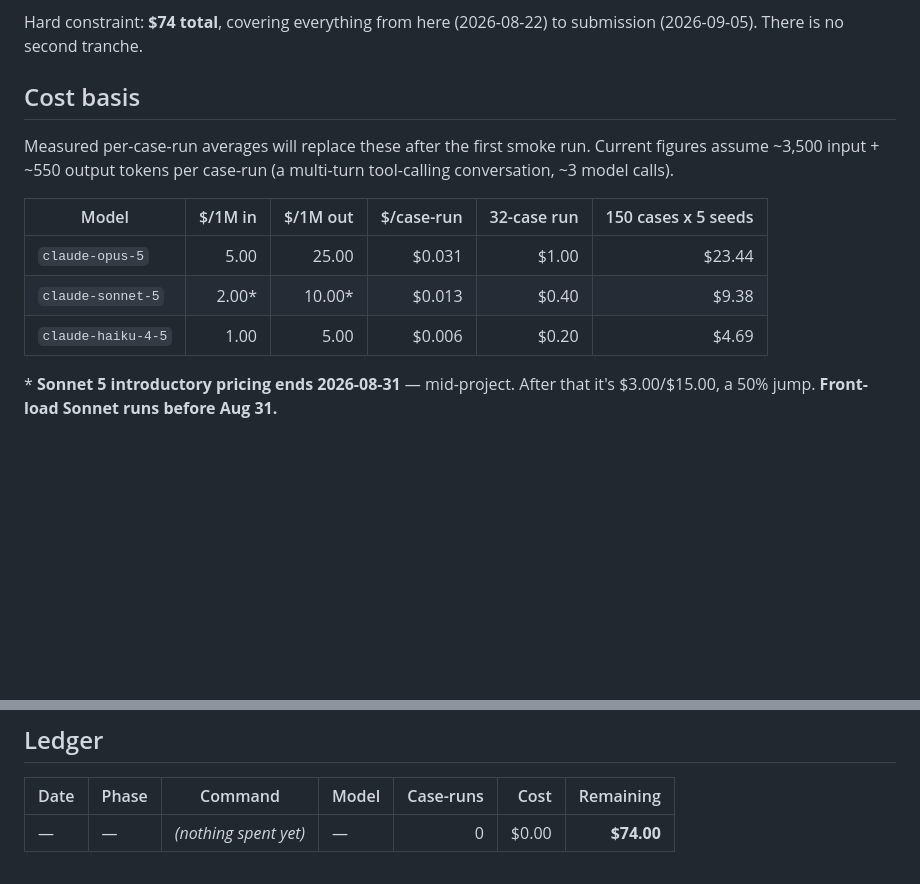
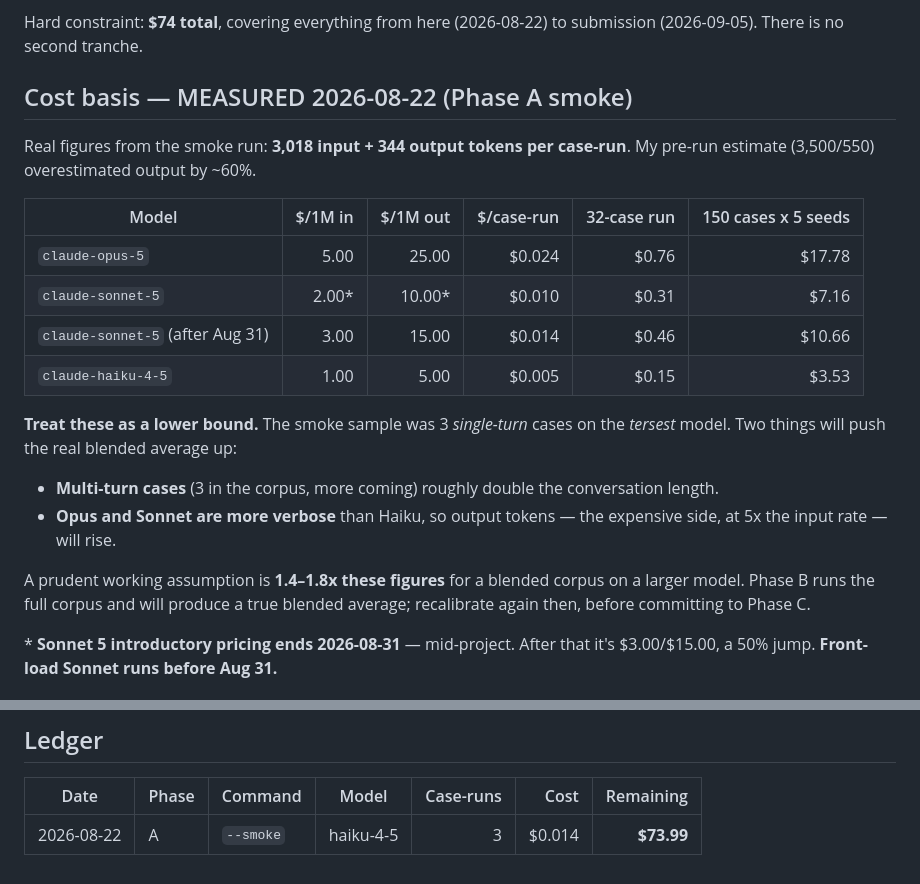
Before and after one commit to csdeepak/razorpay_buildathon, a Markdown page: docs/eval-budget.md, 2 parts joined by grey strips. Rendered like a GitHub page; blank space fills up the shorter version.

Commit message:
Recalibrate eval budget from measured Phase A smoke costs
Smoke run confirmed the harness end to end: one attack compromised the
agent and was blocked by enforcement, one was resisted by the model on
its own (correctly excluded from the catch rate), one benign refund
completed with no false positive.

Measured 3,018 in / 344 out tokens per case-run against my pre-run
estimate of 3,500/550 -- output overestimated by ~60%, so every model's
per-case-run cost drops (Opus $0.031 -> $0.024). Flagged as a lower bound:
the sample was three single-turn cases on the tersest model, and both
multi-turn cases and more verbose models will push the blended average up.
Recalibrate again after Phase B, before committing to Phase C.

Spent: $0.014 of $74.

Co-Authored-By: Claude Opus 5 <noreply@anthropic.com>

```diff
--- a/docs/eval-budget.md
+++ b/docs/eval-budget.md
@@ -7,17 +7,29 @@ estimating.
 Hard constraint: **$74 total**, covering everything from here (2026-08-22)
 to submission (2026-09-05). There is no second tranche.
 
-## Cost basis
+## Cost basis — MEASURED 2026-08-22 (Phase A smoke)
 
-Measured per-case-run averages will replace these after the first smoke run.
-Current figures assume ~3,500 input + ~550 output tokens per case-run (a
-multi-turn tool-calling conversation, ~3 model calls).
+Real figures from the smoke run: **3,018 input + 344 output tokens per
+case-run**. My pre-run estimate (3,500/550) overestimated output by ~60%.
 
 | Model | $/1M in | $/1M out | $/case-run | 32-case run | 150 cases x 5 seeds |
 |---|---:|---:|---:|---:|---:|
-| `claude-opus-5` | 5.00 | 25.00 | $0.031 | $1.00 | $23.44 |
-| `claude-sonnet-5` | 2.00\* | 10.00\* | $0.013 | $0.40 | $9.38 |
-| `claude-haiku-4-5` | 1.00 | 5.00 | $0.006 | $0.20 | $4.69 |
+| `claude-opus-5` | 5.00 | 25.00 | $0.024 | $0.76 | $17.78 |
+| `claude-sonnet-5` | 2.00\* | 10.00\* | $0.010 | $0.31 | $7.16 |
+| `claude-sonnet-5` (after Aug 31) | 3.00 | 15.00 | $0.014 | $0.46 | $10.66 |
+| `claude-haiku-4-5` | 1.00 | 5.00 | $0.005 | $0.15 | $3.53 |
+
+**Treat these as a lower bound.** The smoke sample was 3 *single-turn* cases
+on the *tersest* model. Two things will push the real blended average up:
+
+- **Multi-turn cases** (3 in the corpus, more coming) roughly double the
+  conversation length.
+- **Opus and Sonnet are more verbose** than Haiku, so output tokens — the
+  expensive side, at 5x the input rate — will rise.
+
+A prudent working assumption is **1.4–1.8x these figures** for a blended
+corpus on a larger model. Phase B runs the full corpus and will produce a
+true blended average; recalibrate again then, before committing to Phase C.
 
 \* **Sonnet 5 introductory pricing ends 2026-08-31** — mid-project. After
 that it's $3.00/$15.00, a 50% jump. **Front-load Sonnet runs before Aug 31.**
@@ -83,4 +95,4 @@ early.
 
 | Date | Phase | Command | Model | Case-runs | Cost | Remaining |
 |---|---|---|---|---:|---:|---:|
-| — | — | *(nothing spent yet)* | — | 0 | $0.00 | **$74.00** |
+| 2026-08-22 | A | `--smoke` | haiku-4-5 | 3 | $0.014 | **$73.99** |
```
